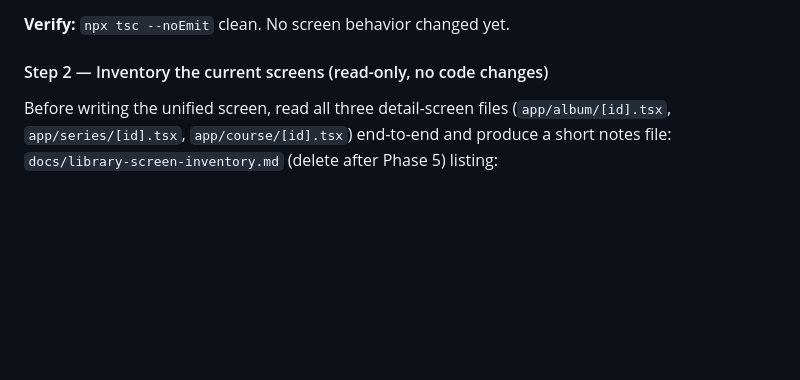
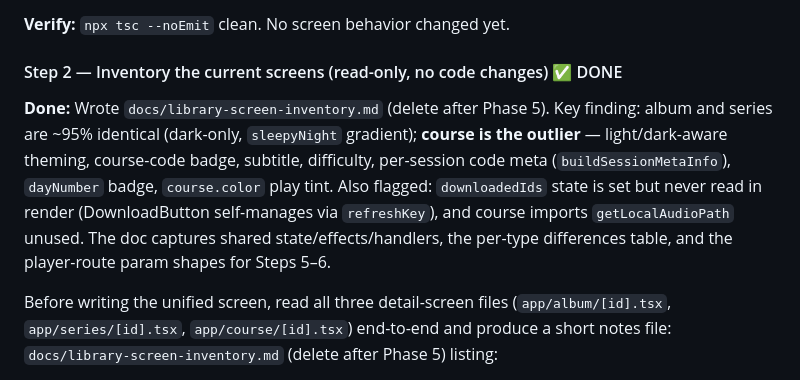
Before and after one commit to Aiden-Hyun/calmdemy-working, a Markdown page: docs/architecture-audit.md, the part around the change. Drawn GitHub-style; blank space fills up the shorter version.

```diff
--- a/docs/architecture-audit.md
+++ b/docs/architecture-audit.md
@@ -375,7 +375,9 @@ Establish the feature directory shape and the type contract for content-type con
 
 **Verify:** `npx tsc --noEmit` clean. No screen behavior changed yet.
 
-#### Step 2 — Inventory the current screens (read-only, no code changes)
+#### Step 2 — Inventory the current screens (read-only, no code changes) ✅ DONE
+
+**Done:** Wrote `docs/library-screen-inventory.md` (delete after Phase 5). Key finding: album and series are ~95% identical (dark-only, `sleepyNight` gradient); **course is the outlier** — light/dark-aware theming, course-code badge, subtitle, difficulty, per-session code meta (`buildSessionMetaInfo`), `dayNumber` badge, `course.color` play tint. Also flagged: `downloadedIds` state is set but never read in render (DownloadButton self-manages via `refreshKey`), and course imports `getLocalAudioPath` unused. The doc captures shared state/effects/handlers, the per-type differences table, and the player-route param shapes for Steps 5–6.
 
 Before writing the unified screen, read all three detail-screen files (`app/album/[id].tsx`, `app/series/[id].tsx`, `app/course/[id].tsx`) end-to-end and produce a short notes file: `docs/library-screen-inventory.md` (delete after Phase 5) listing:
 
```
Also changed, not shown: docs/library-screen-inventory.md (added, +92 -0 lines).
